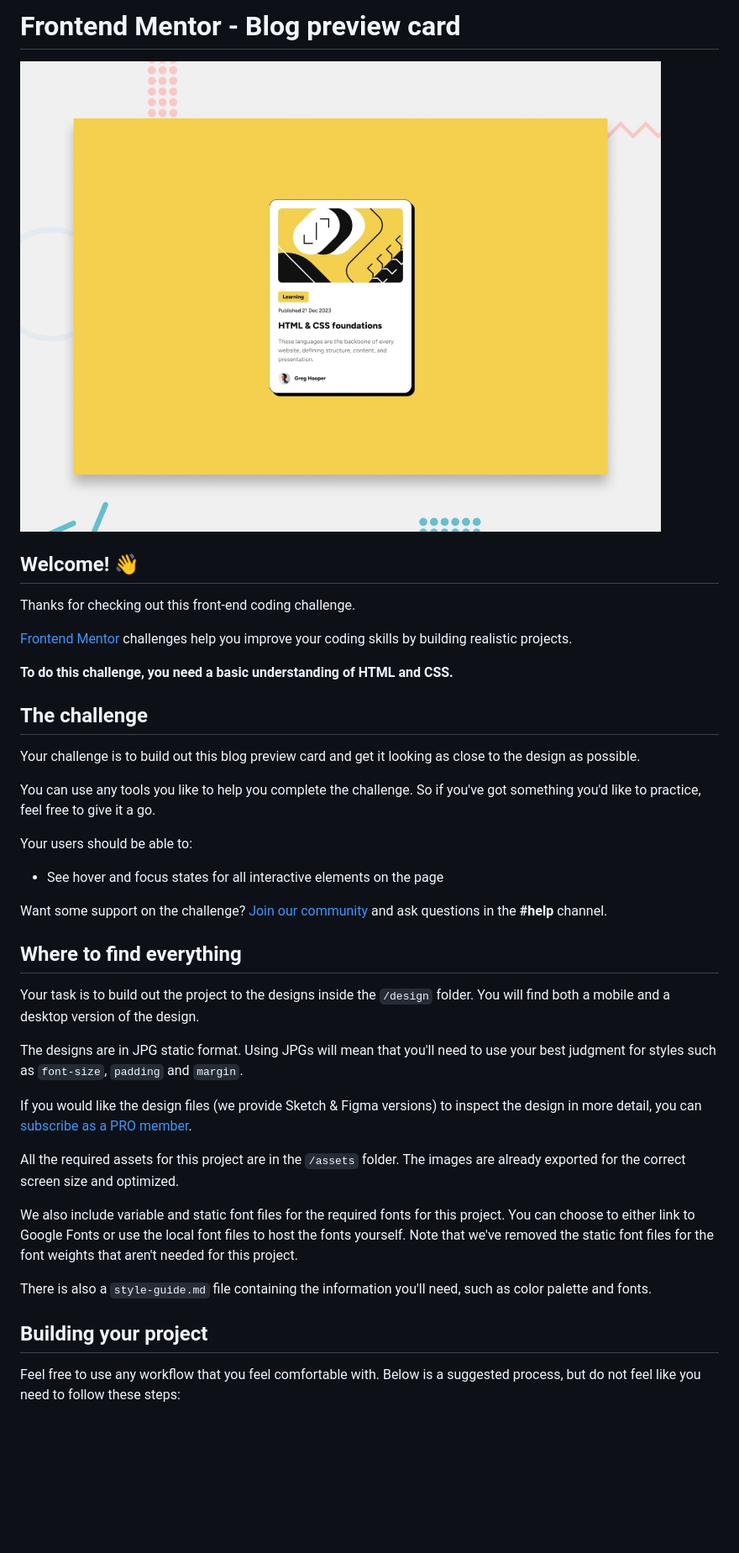
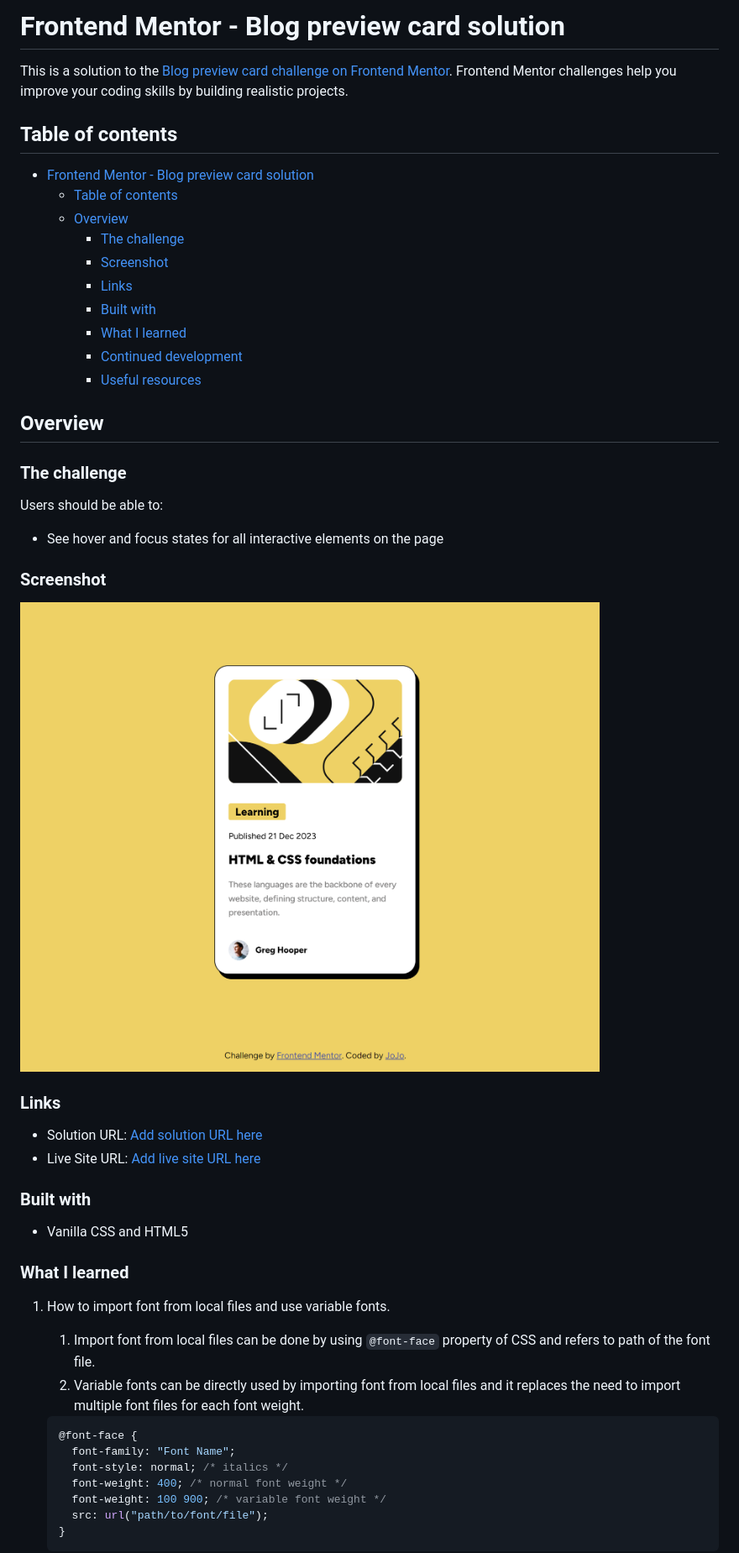
Before and after one commit to khajornritdacha/frontend-mentor, a Markdown page: README.md, the part around the change printed below. Shown: that part at 84% size. Rendered like a GitHub page; pictures changed too: screenshot.png (added); blank space fills up the shorter version.

Commit message:
docs: edit README

````diff
--- a/README.md
+++ b/README.md
@@ -1,42 +1,55 @@
-# Frontend Mentor - Blog preview card
+# Frontend Mentor - Blog preview card solution
 
-![Design preview for the Blog preview card coding challenge](./design/desktop-preview.jpg)
+This is a solution to the [Blog preview card challenge on Frontend Mentor](https://www.frontendmentor.io/challenges/blog-preview-card-ckPaj01IcS). Frontend Mentor challenges help you improve your coding skills by building realistic projects.
 
-## Welcome! 👋
+## Table of contents
 
-Thanks for checking out this front-end coding challenge.
+- [Frontend Mentor - Blog preview card solution](#frontend-mentor---blog-preview-card-solution)
+  - [Table of contents](#table-of-contents)
+  - [Overview](#overview)
+    - [The challenge](#the-challenge)
+    - [Screenshot](#screenshot)
+    - [Links](#links)
+    - [Built with](#built-with)
+    - [What I learned](#what-i-learned)
+    - [Continued development](#continued-development)
+    - [Useful resources](#useful-resources)
 
-[Frontend Mentor](https://www.frontendmentor.io) challenges help you improve your coding skills by building realistic projects.
+## Overview
 
-**To do this challenge, you need a basic understanding of HTML and CSS.**
+### The challenge
 
-## The challenge
-
-Your challenge is to build out this blog preview card and get it looking as close to the design as possible.
-
-You can use any tools you like to help you complete the challenge. So if you've got something you'd like to practice, feel free to give it a go.
-
-Your users should be able to:
+Users should be able to:
 
 - See hover and focus states for all interactive elements on the page
 
-Want some support on the challenge? [Join our community](https://www.frontendmentor.io/community) and ask questions in the **#help** channel.
+### Screenshot
 
-## Where to find everything
+![](./screenshot.png)
 
-Your task is to build out the project to the designs inside the `/design` folder. You will find both a mobile and a desktop version of the design.
+### Links
 
-The designs are in JPG static format. Using JPGs will mean that you'll need to use your best judgment for styles such as `font-size`, `padding` and `margin`.
+- Solution URL: [Add solution URL here](https://your-solution-url.com)
+- Live Site URL: [Add live site URL here](https://your-live-site-url.com)
 
-If you would like the design files (we provide Sketch & Figma versions) to inspect the design in more detail, you can [subscribe as a PRO member](https://www.frontendmentor.io/pro).
+### Built with
 
-All the required assets for this project are in the `/assets` folder. The images are already exported for the correct screen size and optimized.
+- Vanilla CSS and HTML5
 
-We also include variable and static font files for the required fonts for this project. You can choose to either link to Google Fonts or use the local font files to host the fonts yourself. Note that we've removed the static font files for the font weights that aren't needed for this project.
+### What I learned
 
-There is also a `style-guide.md` file containing the information you'll need, such as color palette and fonts.
+1. How to import font from local files and use variable fonts.
 
-## Building your project
+   1. Import font from local files can be done by using `@font-face` property of CSS and refers to path of the font file.
+   2. Variable fonts can be directly used by importing font from local files and it replaces the need to import multiple font files for each font weight.
 
-Feel free to use any workflow that you feel comfortable with. Below is a suggested process, but do not feel like you need to follow these steps:
+   ```css
+   @font-face {
+     font-family: "Font Name";
+     font-style: normal; /* italics */
+     font-weight: 400; /* normal font weight */
+     font-weight: 100 900; /* variable font weight */
+     src: url("path/to/font/file");
+   }
+   ```
 
````
Also changed, not shown: other parts of README.md (+14 -45 lines), README-template.md (deleted, +0 -110 lines).
